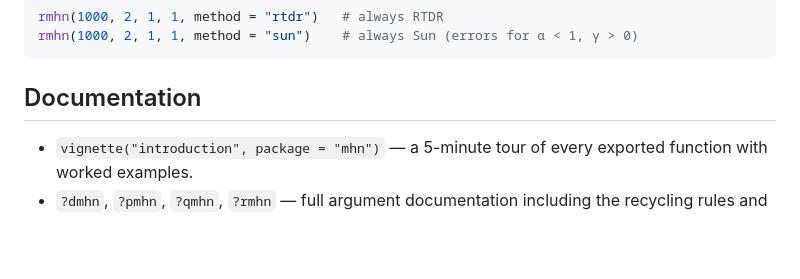
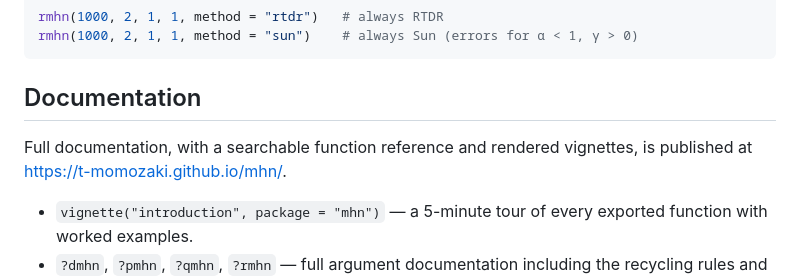
Before and after one commit to t-momozaki/mhn, a Markdown page: README.md, the part around one of its changes. Rendered like a GitHub page; blank space fills up the shorter version.

Commit message:
Advertise the pkgdown site from README
Adds the pkgdown URL <https://t-momozaki.github.io/mhn/> at the top
of the Documentation section, and a matching pkgdown badge next to
the existing R-CMD-check badge so visitors landing on the GitHub
repo see immediately that a rendered site exists.

```diff
--- a/README.md
+++ b/README.md
@@ -137,6 +138,9 @@ rmhn(1000, 2, 1, 1, method = "sun")    # always Sun (errors for α < 1, γ > 0)
 
 ## Documentation
 
+Full documentation, with a searchable function reference and rendered
+vignettes, is published at <https://t-momozaki.github.io/mhn/>.
+
 * `vignette("introduction", package = "mhn")` — a 5-minute tour of
   every exported function with worked examples.
 * `?dmhn`, `?pmhn`, `?qmhn`, `?rmhn` — full argument documentation
```
Also changed, not shown: other parts of README.md (+1 -0 lines).
